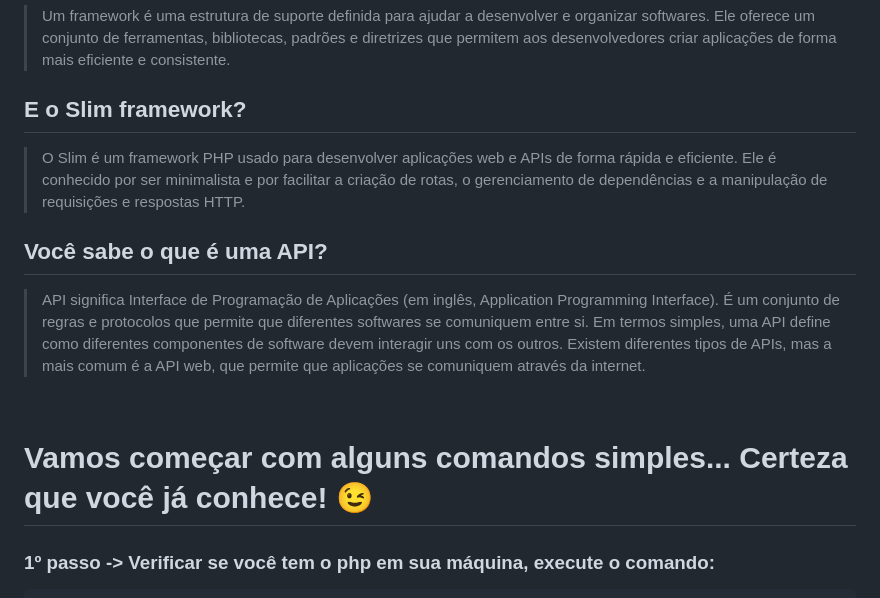
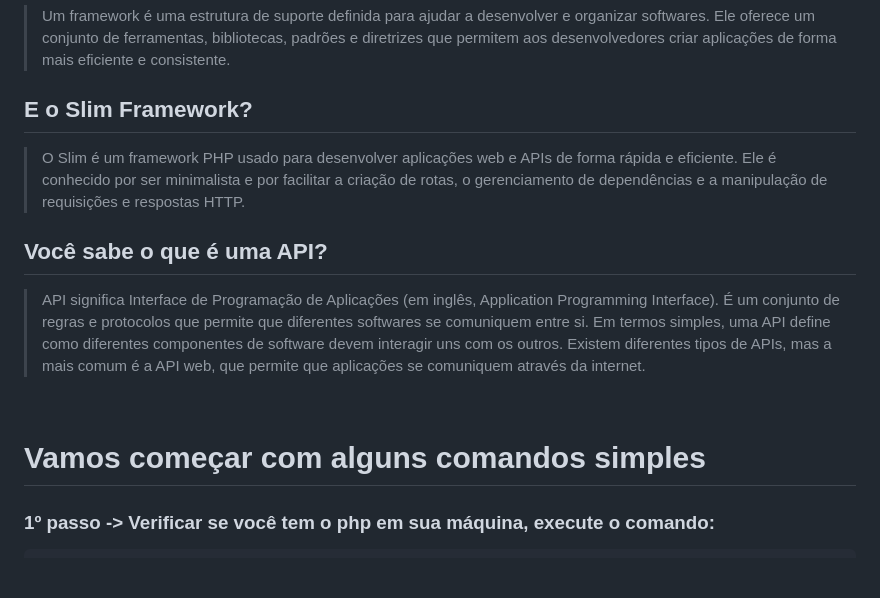
Before and after one commit to luiz-alencar/Slim_Framework, a Markdown page: README.md, the part around the change. Rendered like a GitHub page; blank space fills up the shorter version.

```diff
--- a/README.md
+++ b/README.md
@@ -9,7 +9,7 @@
 ## O que é um framework?
 > Um framework é uma estrutura de suporte definida para ajudar a desenvolver e organizar softwares. Ele oferece um conjunto de ferramentas, bibliotecas, padrões e diretrizes que permitem aos desenvolvedores criar aplicações de forma mais eficiente e consistente.
 
-## E o Slim framework?
+## E o Slim Framework?
 > O Slim é um framework PHP usado para desenvolver aplicações web e APIs de forma rápida e eficiente. Ele é conhecido por ser minimalista e por facilitar a criação de rotas, o gerenciamento de dependências e a manipulação de requisições e respostas HTTP.
 
 ## Você sabe o que é uma API?
@@ -17,7 +17,7 @@
 
 <br>
 
-# Vamos começar com alguns comandos simples... Certeza que você já conhece! 😉
+# Vamos começar com alguns comandos simples
 
 ### 1º passo -> Verificar se você tem o php em sua máquina, execute o comando:
 
```
